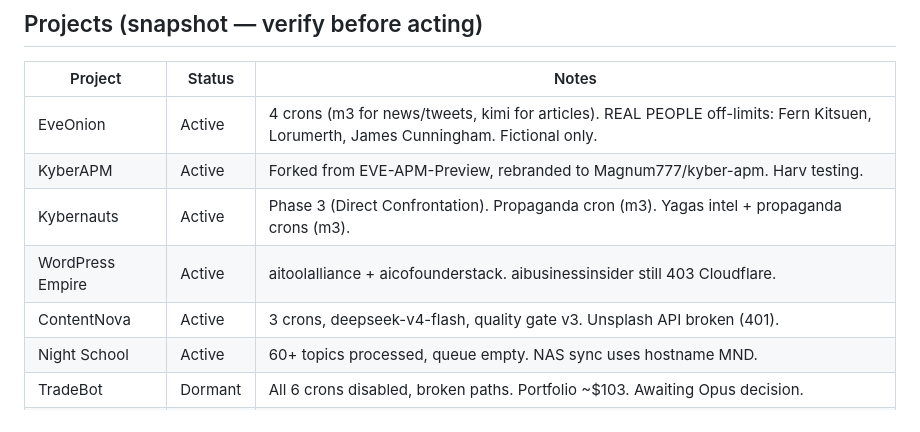
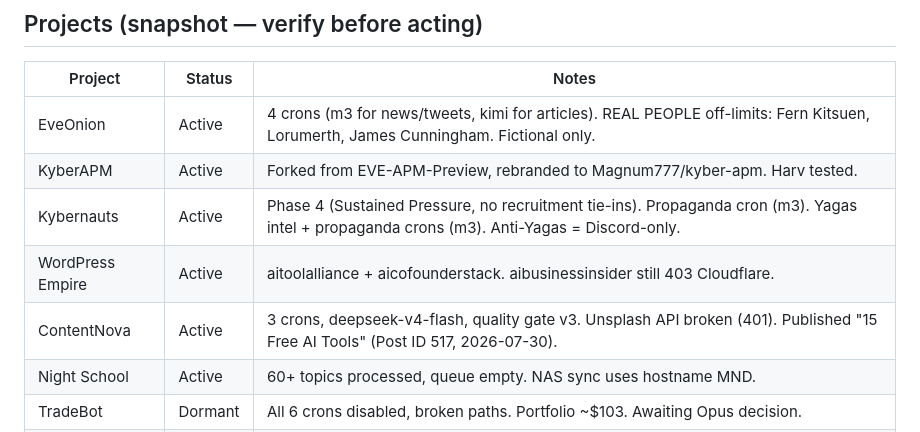
Before and after one commit to Magnum777/opus-workouts, a Markdown page: MEMORY.md, the part around one of its changes. Drawn GitHub-style.

```diff
--- a/MEMORY.md
+++ b/MEMORY.md
@@ -72,10 +72,10 @@
 | Project | Status | Notes |
 |---------|--------|-------|
 | EveOnion | Active | 4 crons (m3 for news/tweets, kimi for articles). REAL PEOPLE off-limits: Fern Kitsuen, Lorumerth, James Cunningham. Fictional only. |
-| KyberAPM | Active | Forked from EVE-APM-Preview, rebranded to Magnum777/kyber-apm. Harv testing. |
-| Kybernauts | Active | Phase 3 (Direct Confrontation). Propaganda cron (m3). Yagas intel + propaganda crons (m3). |
+| KyberAPM | Active | Forked from EVE-APM-Preview, rebranded to Magnum777/kyber-apm. Harv tested. |
+| Kybernauts | Active | Phase 4 (Sustained Pressure, no recruitment tie-ins). Propaganda cron (m3). Yagas intel + propaganda crons (m3). Anti-Yagas = Discord-only. |
 | WordPress Empire | Active | aitoolalliance + aicofounderstack. aibusinessinsider still 403 Cloudflare. |
-| ContentNova | Active | 3 crons, deepseek-v4-flash, quality gate v3. Unsplash API broken (401). |
+| ContentNova | Active | 3 crons, deepseek-v4-flash, quality gate v3. Unsplash API broken (401). Published "15 Free AI Tools" (Post ID 517, 2026-07-30). |
 | Night School | Active | 60+ topics processed, queue empty. NAS sync uses hostname MND. |
 | TradeBot | Dormant | All 6 crons disabled, broken paths. Portfolio ~$103. Awaiting Opus decision. |
 | Affiliate Pipeline | Dropped | Opus said forget it (May 27). |
```
Also changed, not shown: other parts of MEMORY.md (+21 -1 lines), docs/infrastructure.md (+1 -3 lines).
